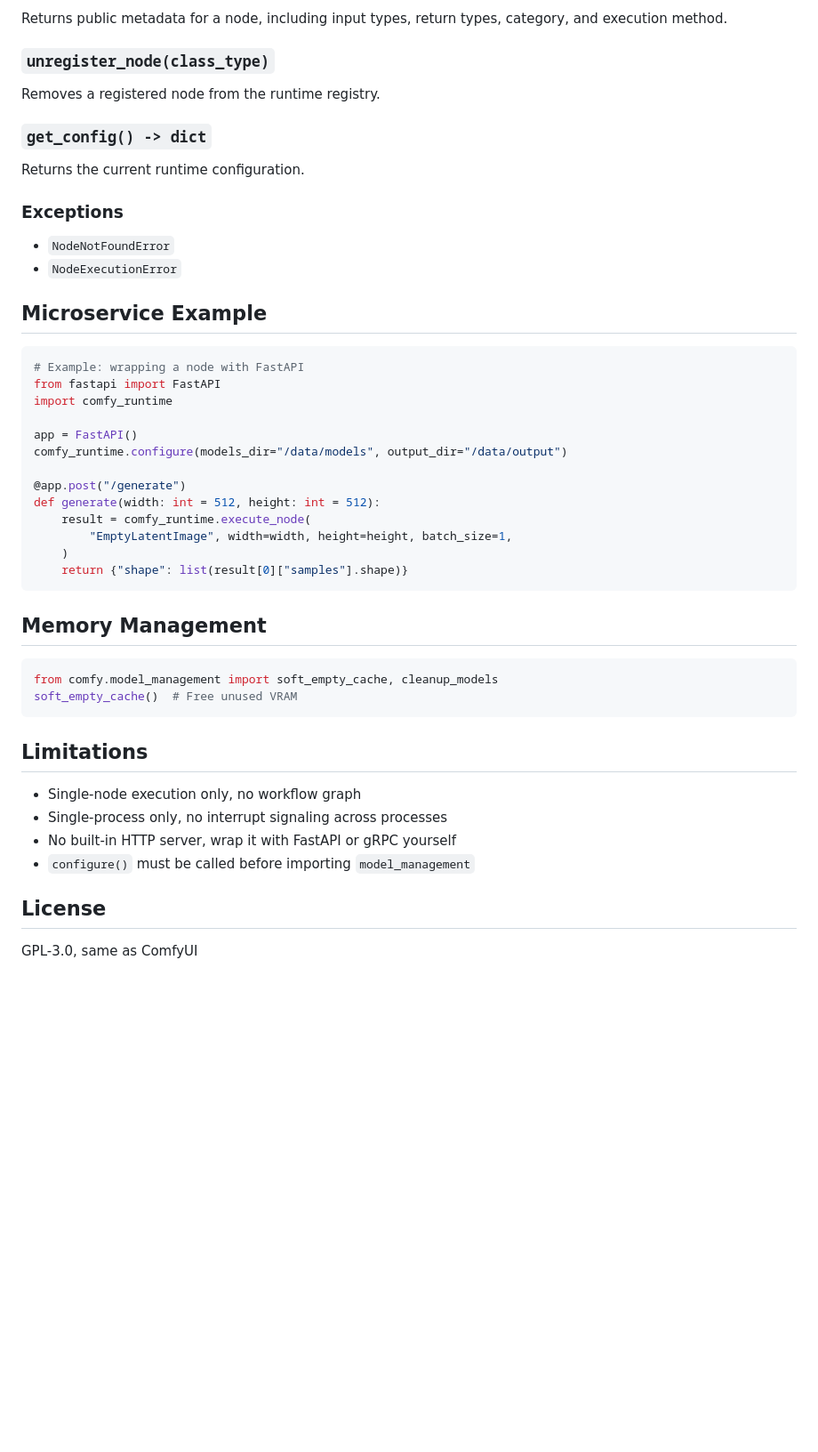
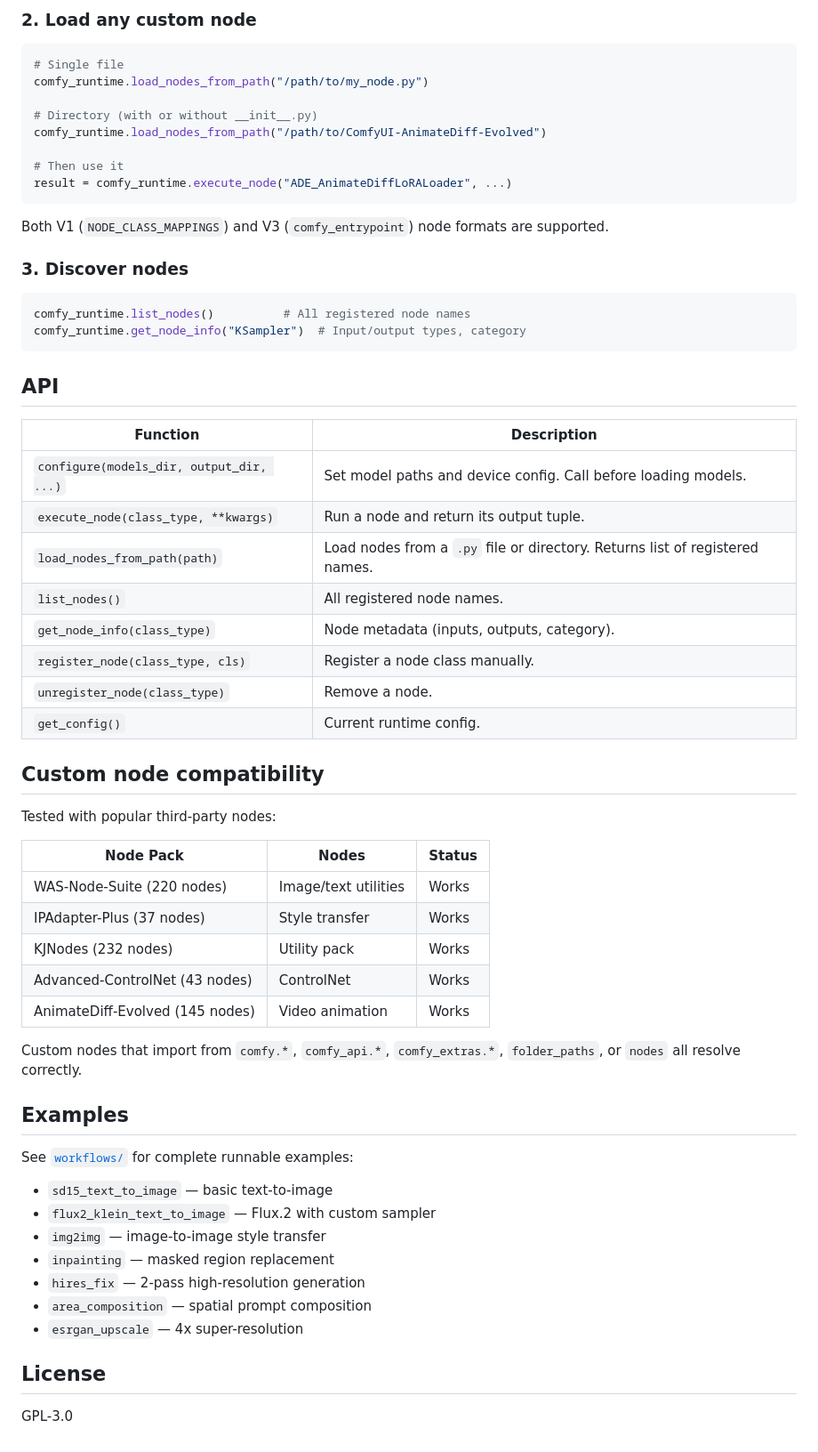
Before and after one commit to anyin233/comfy-runtime, a Markdown page: README.md, the part around one of its changes. Shown at 89% size. GitHub-like rendering; blank space fills up the shorter version.

````diff
--- a/README.md
+++ b/README.md
@@ -73,50 +30,64 @@ Returns all registered node class names.
-Returns public metadata for a node, including input types, return types, category, and execution method.
-
-### `unregister_node(class_type)`
-
-Removes a registered node from the runtime registry.
-
-### `get_config() -> dict`
-
-Returns the current runtime configuration.
-
-### Exceptions
-
-- `NodeNotFoundError`
-- `NodeExecutionError`
-
-## Microservice Example
+### 2. Load any custom node
 
 ```python
-# Example: wrapping a node with FastAPI
-from fastapi import FastAPI
-import comfy_runtime
+# Single file
+comfy_runtime.load_nodes_from_path("/path/to/my_node.py")
 
-app = FastAPI()
-comfy_runtime.configure(models_dir="/data/models", output_dir="/data/output")
+# Directory (with or without __init__.py)
+comfy_runtime.load_nodes_from_path("/path/to/ComfyUI-AnimateDiff-Evolved")
 
-@app.post("/generate")
-def generate(width: int = 512, height: int = 512):
-    result = comfy_runtime.execute_node(
-        "EmptyLatentImage", width=width, height=height, batch_size=1,
-    )
-    return {"shape": list(result[0]["samples"].shape)}
+# Then use it
+result = comfy_runtime.execute_node("ADE_AnimateDiffLoRALoader", ...)
 ```
 
-## Memory Management
+Both V1 (`NODE_CLASS_MAPPINGS`) and V3 (`comfy_entrypoint`) node formats are supported.
+
+### 3. Discover nodes
 
 ```python
-from comfy.model_management import soft_empty_cache, cleanup_models
-soft_empty_cache()  # Free unused VRAM
+comfy_runtime.list_nodes()          # All registered node names
+comfy_runtime.get_node_info("KSampler")  # Input/output types, category
 ```
 
-## Limitations
+## API
 
-- Single-node execution only, no workflow graph
-- Single-process only, no interrupt signaling across processes
-- No built-in HTTP server, wrap it with FastAPI or gRPC yourself
-- `configure()` must be called before importing `model_management`
+| Function | Description |
+|---|---|
+| `configure(models_dir, output_dir, ...)` | Set model paths and device config. Call before loading models. |
+| `execute_node(class_type, **kwargs)` | Run a node and return its output tuple. |
+| `load_nodes_from_path(path)` | Load nodes from a `.py` file or directory. Returns list of registered names. |
+| `list_nodes()` | All registered node names. |
+| `get_node_info(class_type)` | Node metadata (inputs, outputs, category). |
+| `register_node(class_type, cls)` | Register a node class manually. |
+| `unregister_node(class_type)` | Remove a node. |
+| `get_config()` | Current runtime config. |
+
+## Custom node compatibility
+
+Tested with popular third-party nodes:
+
+| Node Pack | Nodes | Status |
+|---|---|---|
+| WAS-Node-Suite (220 nodes) | Image/text utilities | Works |
+| IPAdapter-Plus (37 nodes) | Style transfer | Works |
+| KJNodes (232 nodes) | Utility pack | Works |
+| Advanced-ControlNet (43 nodes) | ControlNet | Works |
+| AnimateDiff-Evolved (145 nodes) | Video animation | Works |
+
+Custom nodes that import from `comfy.*`, `comfy_api.*`, `comfy_extras.*`, `folder_paths`, or `nodes` all resolve correctly.
+
+## Examples
+
+See [`workflows/`](workflows/) for complete runnable examples:
+
+- `sd15_text_to_image` — basic text-to-image
+- `flux2_klein_text_to_image` — Flux.2 with custom sampler
+- `img2img` — image-to-image style transfer
+- `inpainting` — masked region replacement
+- `hires_fix` — 2-pass high-resolution generation
+- `area_composition` — spatial prompt composition
+- `esrgan_upscale` — 4x super-resolution
 
 ## License
 
-GPL-3.0, same as ComfyUI
+GPL-3.0
````
Also changed, not shown: other parts of README.md (+14 -57 lines).
